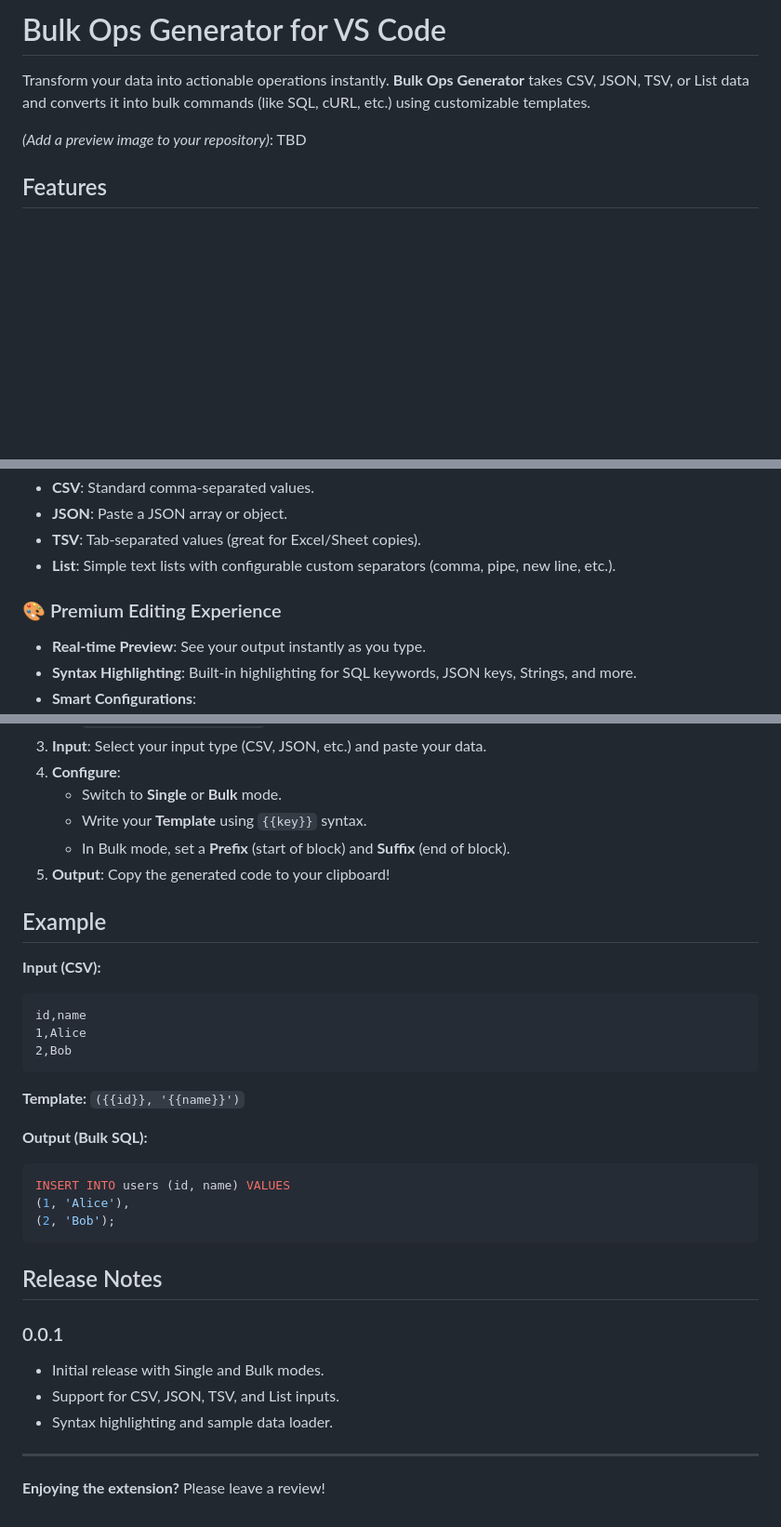
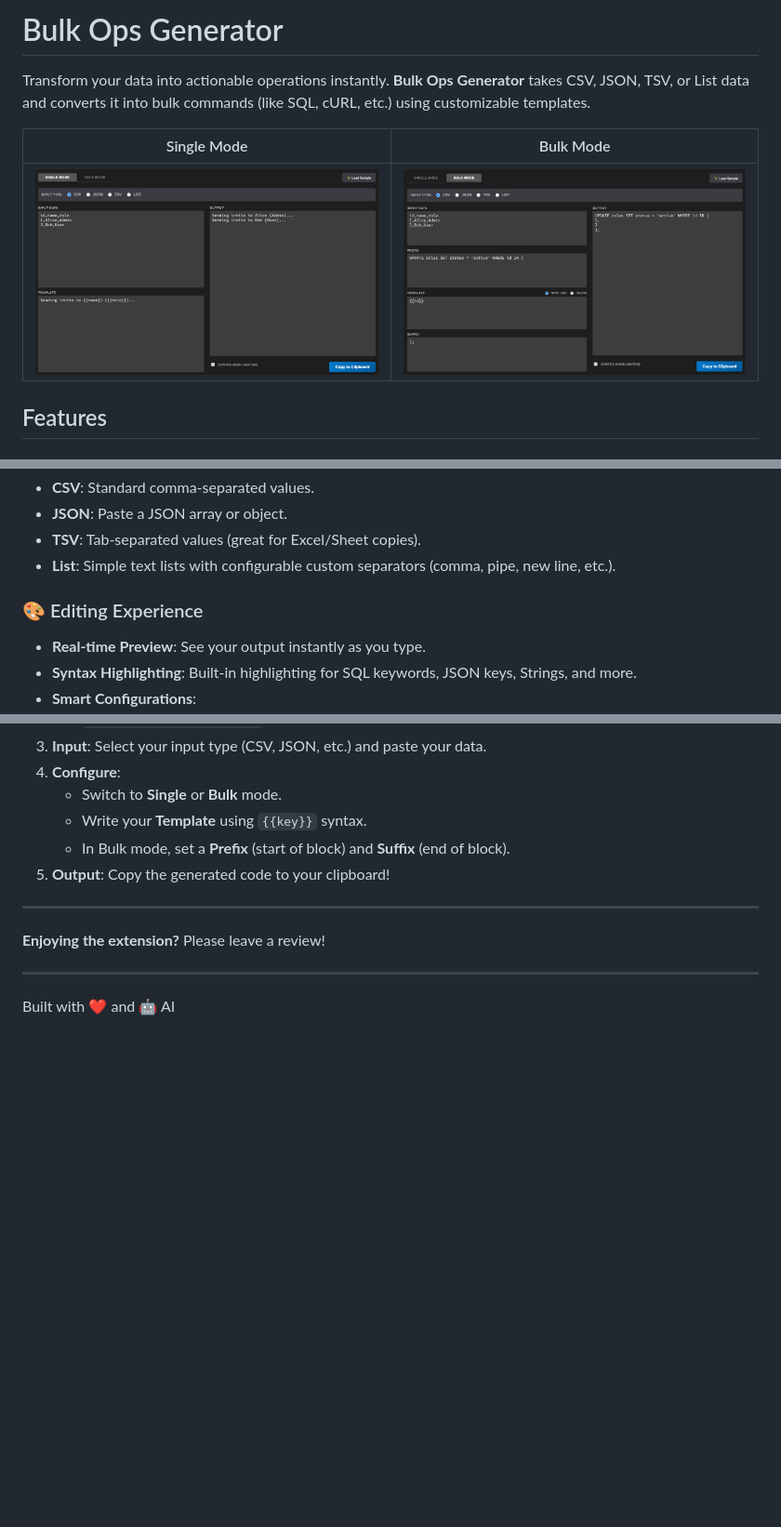
Before and after one commit to vuon9/bulk-ops-generator, a Markdown page: README.md, 3 parts joined by grey strips. Shown: that part at 93% size. Rendered like a GitHub page; pictures changed too: screenshots/bulk_mode.png (added), screenshots/single_mode.png (added); blank space fills up the shorter version.

````diff
--- a/README.md
+++ b/README.md
@@ -1,8 +1,10 @@
-# Bulk Ops Generator for VS Code
+# Bulk Ops Generator
 
 Transform your data into actionable operations instantly. **Bulk Ops Generator** takes CSV, JSON, TSV, or List data and converts it into bulk commands (like SQL, cURL, etc.) using customizable templates.
 
-*(Add a preview image to your repository)*: TBD
+| Single Mode | Bulk Mode |
+| :---: | :---: |
+| ![Single Mode](screenshots/single_mode.png) | ![Bulk Mode](screenshots/bulk_mode.png) |
 
 ## Features
 
@@ -16,7 +18,7 @@ Transform your data into actionable operations instantly. **Bulk Ops Generator**
 - **TSV**: Tab-separated values (great for Excel/Sheet copies).
 - **List**: Simple text lists with configurable custom separators (comma, pipe, new line, etc.).
 
-### 🎨 Premium Editing Experience
+### 🎨 Editing Experience
 - **Real-time Preview**: See your output instantly as you type.
 - **Syntax Highlighting**: Built-in highlighting for SQL keywords, JSON keys, Strings, and more.
 - **Smart Configurations**:
@@ -35,32 +37,11 @@ Transform your data into actionable operations instantly. **Bulk Ops Generator**
     - In Bulk mode, set a **Prefix** (start of block) and **Suffix** (end of block).
 5.  **Output**: Copy the generated code to your clipboard!
 
-## Example
-
-**Input (CSV):**
-```csv
-id,name
-1,Alice
-2,Bob
-```
-
-**Template:**
-`({{id}}, '{{name}}')`
-
-**Output (Bulk SQL):**
-```sql
-INSERT INTO users (id, name) VALUES
-(1, 'Alice'),
-(2, 'Bob');
-```
-
-## Release Notes
-
-### 0.0.1
-- Initial release with Single and Bulk modes.
-- Support for CSV, JSON, TSV, and List inputs.
-- Syntax highlighting and sample data loader.
 
 ---
 
 **Enjoying the extension?** Please leave a review!
+
+---
+
+Built with ❤️ and 🤖 AI
````
Also changed, not shown: CHANGELOG.md (added, +6 -0 lines), LICENSE.md (added, +7 -0 lines), 12 other files.
